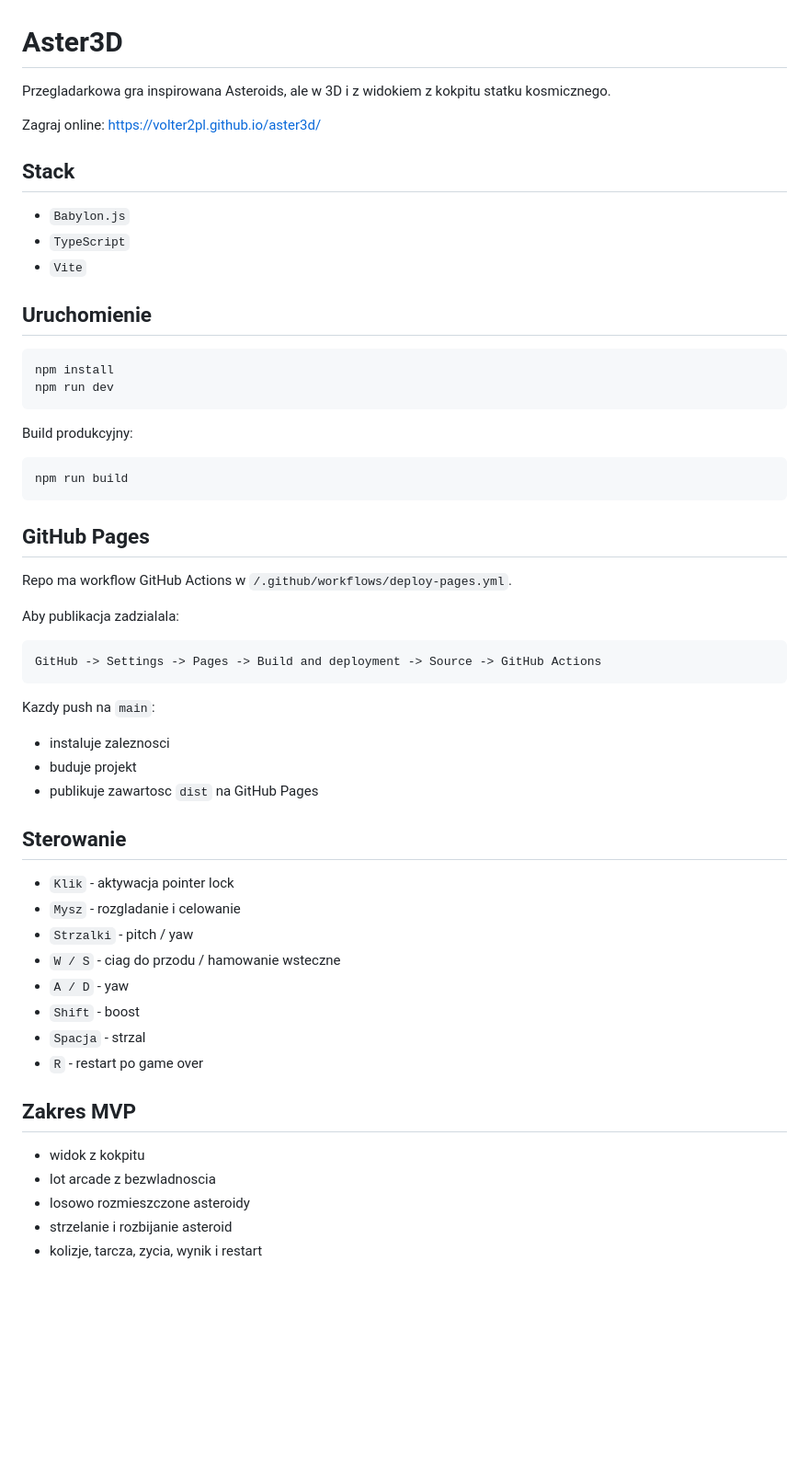
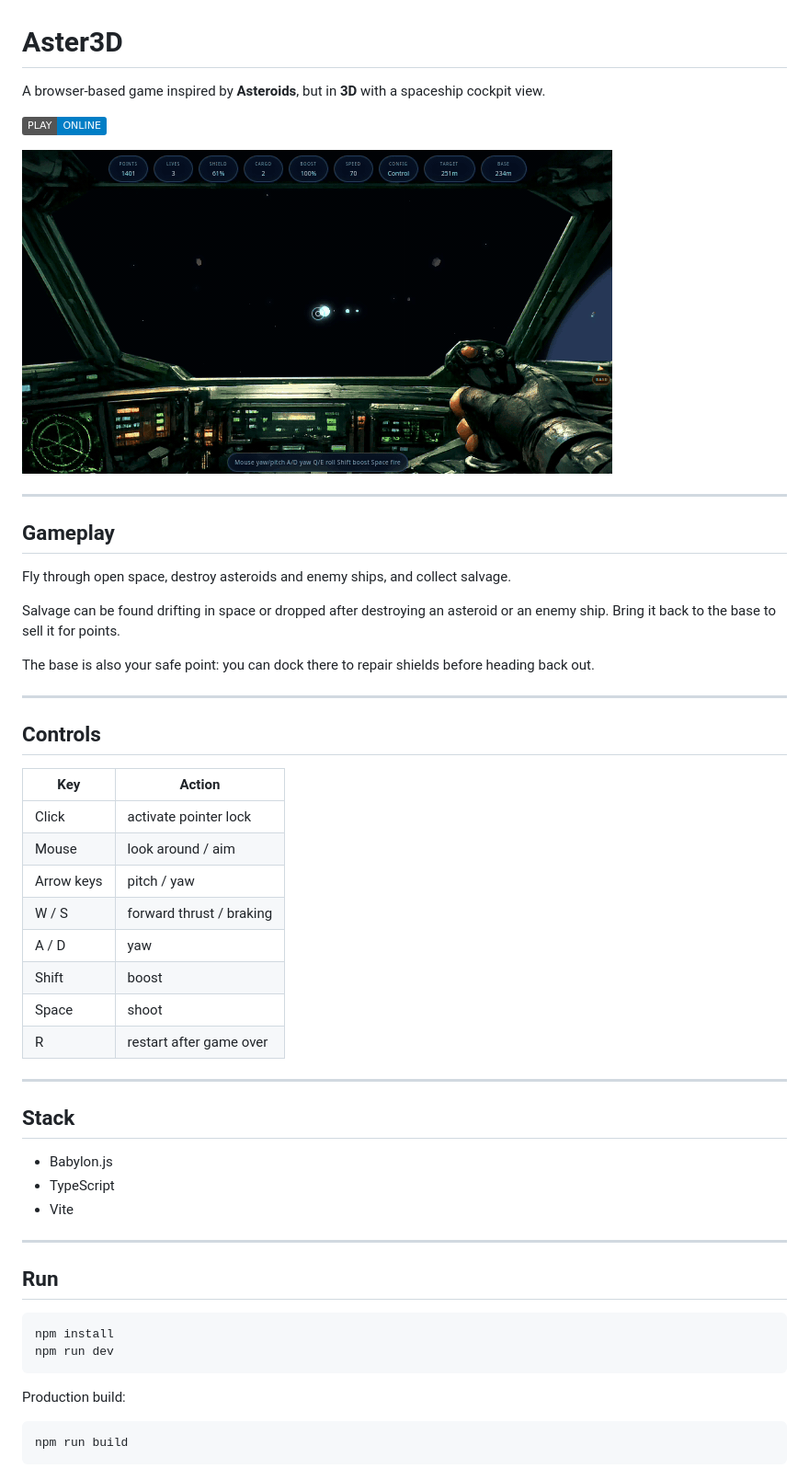
Before and after one commit to volter2pl/aster3d, a Markdown page: README.md, the part around the change. Shown: that part at 92% size. GitHub-like rendering; pictures changed too: docs/img/gameplay.gif (added); badges without logos; blank space fills up the shorter version.

Commit message:
Readme + License + Docs

````diff
--- a/README.md
+++ b/README.md
@@ -1,59 +1,57 @@
 # Aster3D
 
-Przegladarkowa gra inspirowana Asteroids, ale w 3D i z widokiem z kokpitu statku kosmicznego.
+A browser-based game inspired by **Asteroids**, but in **3D** with a spaceship cockpit view.
 
-Zagraj online:
-https://volter2pl.github.io/aster3d/
+[![Play Online](https://img.shields.io/badge/PLAY-ONLINE-blue)](https://volter2pl.github.io/aster3d/)
+
+<a href="https://volter2pl.github.io/aster3d/">
+  <img src="docs/img/gameplay.gif" alt="Game preview">
+</a>
+
+---
+
+## Gameplay
+
+Fly through open space, destroy asteroids and enemy ships, and collect salvage.
+
+Salvage can be found drifting in space or dropped after destroying an asteroid or an enemy ship. Bring it back to the base to sell it for points.
+
+The base is also your safe point: you can dock there to repair shields before heading back out.
+
+---
+
+## Controls
+
+| Key | Action |
+|--------|------|
+| Click | activate pointer lock |
+| Mouse | look around / aim |
+| Arrow keys | pitch / yaw |
+| W / S | forward thrust / braking |
+| A / D | yaw |
+| Shift | boost |
+| Space | shoot |
+| R | restart after game over |
+
+---
 
 ## Stack
 
-- `Babylon.js`
-- `TypeScript`
-- `Vite`
+- Babylon.js
+- TypeScript
+- Vite
 
-## Uruchomienie
+---
+
+## Run
 
 ```bash
 npm install
 npm run dev
 ```
 
-Build produkcyjny:
+Production build:
 
 ```bash
 npm run build
 ```
-
-## GitHub Pages
-
-Repo ma workflow GitHub Actions w `/.github/workflows/deploy-pages.yml`.
-
-Aby publikacja zadzialala:
-
-```text
-GitHub -> Settings -> Pages -> Build and deployment -> Source -> GitHub Actions
-```
-
-Kazdy push na `main`:
-- instaluje zaleznosci
-- buduje projekt
-- publikuje zawartosc `dist` na GitHub Pages
-
-## Sterowanie
-
-- `Klik` - aktywacja pointer lock
-- `Mysz` - rozgladanie i celowanie
-- `Strzalki` - pitch / yaw
-- `W / S` - ciag do przodu / hamowanie wsteczne
-- `A / D` - yaw
-- `Shift` - boost
-- `Spacja` - strzal
-- `R` - restart po game over
-
-## Zakres MVP
-
-- widok z kokpitu
-- lot arcade z bezwladnoscia
-- losowo rozmieszczone asteroidy
-- strzelanie i rozbijanie asteroid
-- kolizje, tarcza, zycia, wynik i restart
````
Also changed, not shown: docs/FEATURE.md (added, +102 -0 lines), docs/STORE.md (added, +270 -0 lines), docs/TRANSPORT_SHIP.md (added, +220 -0 lines), 3 other files.
